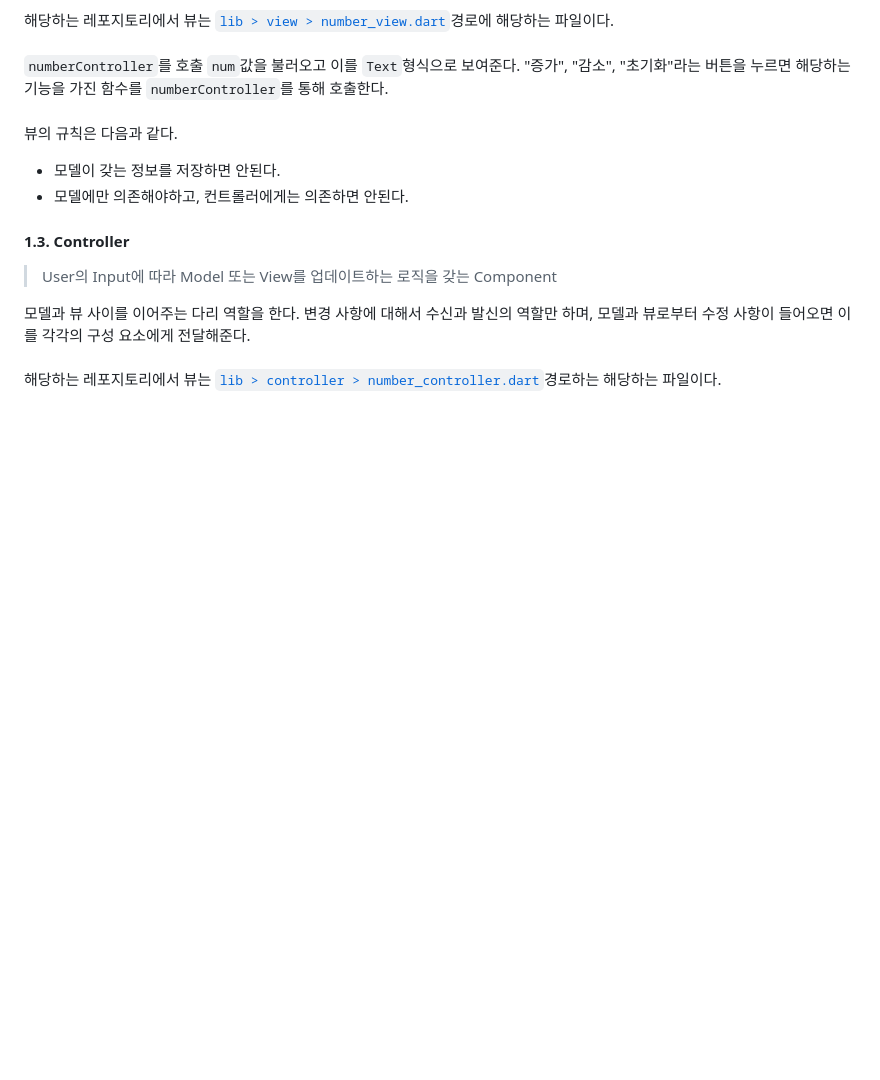
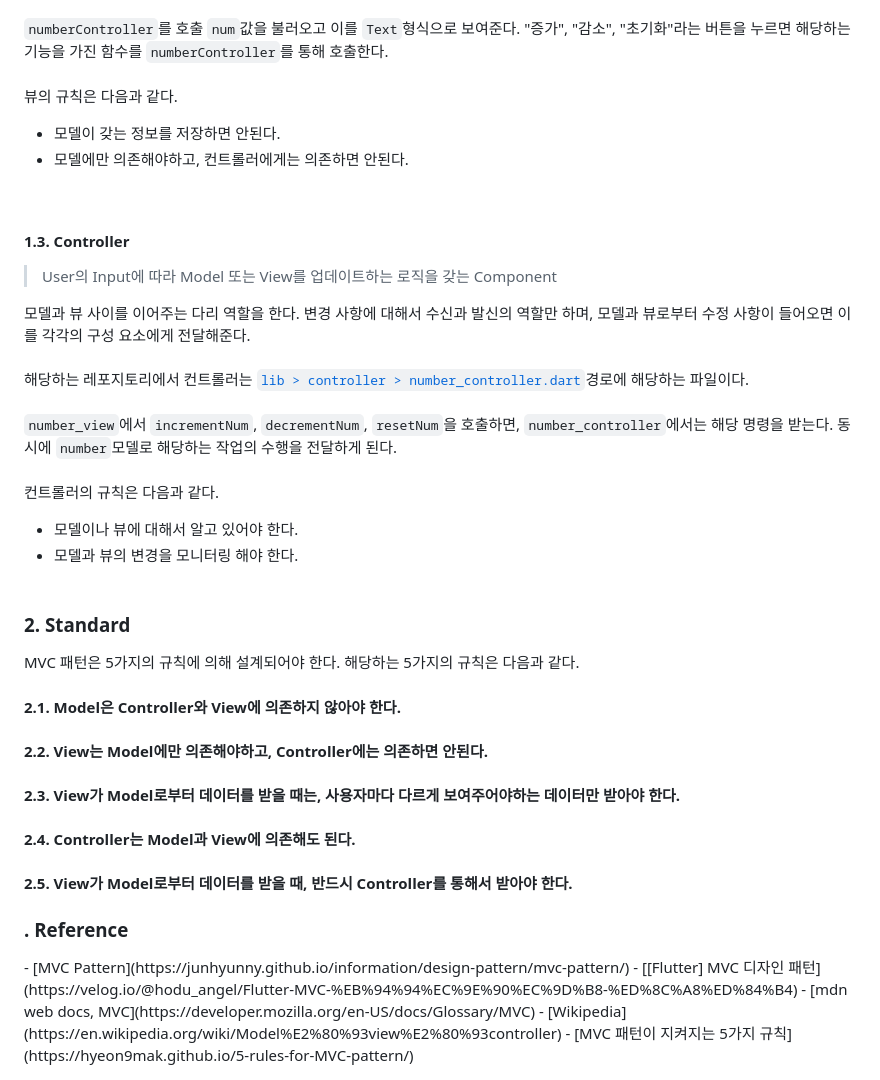
Before and after one commit to IIIBreakeRIII/MVC-Pattern-Dart, a Markdown page: README.md, the part around one of its changes. Drawn GitHub-style; blank space fills up the shorter version.

Commit message:
Update Reamde

```diff
--- a/README.md
+++ b/README.md
@@ -51,5 +53,28 @@
 
 모델과 뷰 사이를 이어주는 다리 역할을 한다. 변경 사항에 대해서 수신과 발신의 역할만 하며, 모델과 뷰로부터 수정 사항이 들어오면 이를 각각의 구성 요소에게 전달해준다.
 <br><br>
-해당하는 레포지토리에서 뷰는 [`lib > controller > number_controller.dart`](https://github.com/IIIBreakeRIII/mvc_pattern_exercise/tree/main/lib/controller)경로하는 해당하는 파일이다.
+해당하는 레포지토리에서 컨트롤러는 [`lib > controller > number_controller.dart`](https://github.com/IIIBreakeRIII/mvc_pattern_exercise/tree/main/lib/controller)경로에 해당하는 파일이다.
 <br><br>
+`number_view`에서 `incrementNum`, `decrementNum`, `resetNum`을 호출하면, `number_controller`에서는 해당 명령을 받는다. 동시에 `number`모델로 해당하는 작업의 수행을 전달하게 된다.
+<br><br>
+컨트롤러의 규칙은 다음과 같다.
+ - 모델이나 뷰에 대해서 알고 있어야 한다.
+ - 모델과 뷰의 변경을 모니터링 해야 한다.
+<br><br>
+
+<h3>2. Standard</h3>
+MVC 패턴은 5가지의 규칙에 의해 설계되어야 한다. 해당하는 5가지의 규칙은 다음과 같다.
+
+<br>
+<h4>2.1. Model은 Controller와 View에 의존하지 않아야 한다.</h4>
+<h4>2.2. View는 Model에만 의존해야하고, Controller에는 의존하면 안된다.</h4>
+<h4>2.3. View가 Model로부터 데이터를 받을 때는, 사용자마다 다르게 보여주어야하는 데이터만 받아야 한다.</h4>
+<h4>2.4. Controller는 Model과 View에 의존해도 된다.</h4>
+<h4>2.5. View가 Model로부터 데이터를 받을 때, 반드시 Controller를 통해서 받아야 한다.</h4>
+
+<h3>. Reference</h3>
+ - [MVC Pattern](https://junhyunny.github.io/information/design-pattern/mvc-pattern/)
+ - [[Flutter] MVC 디자인 패턴](https://velog.io/@hodu_angel/Flutter-MVC-%EB%94%94%EC%9E%90%EC%9D%B8-%ED%8C%A8%ED%84%B4)
+ - [mdn web docs, MVC](https://developer.mozilla.org/en-US/docs/Glossary/MVC)
+ - [Wikipedia](https://en.wikipedia.org/wiki/Model%E2%80%93view%E2%80%93controller)
+ - [MVC 패턴이 지켜지는 5가지 규칙](https://hyeon9mak.github.io/5-rules-for-MVC-pattern/)
```
Also changed, not shown: other parts of README.md (+2 -0 lines).
